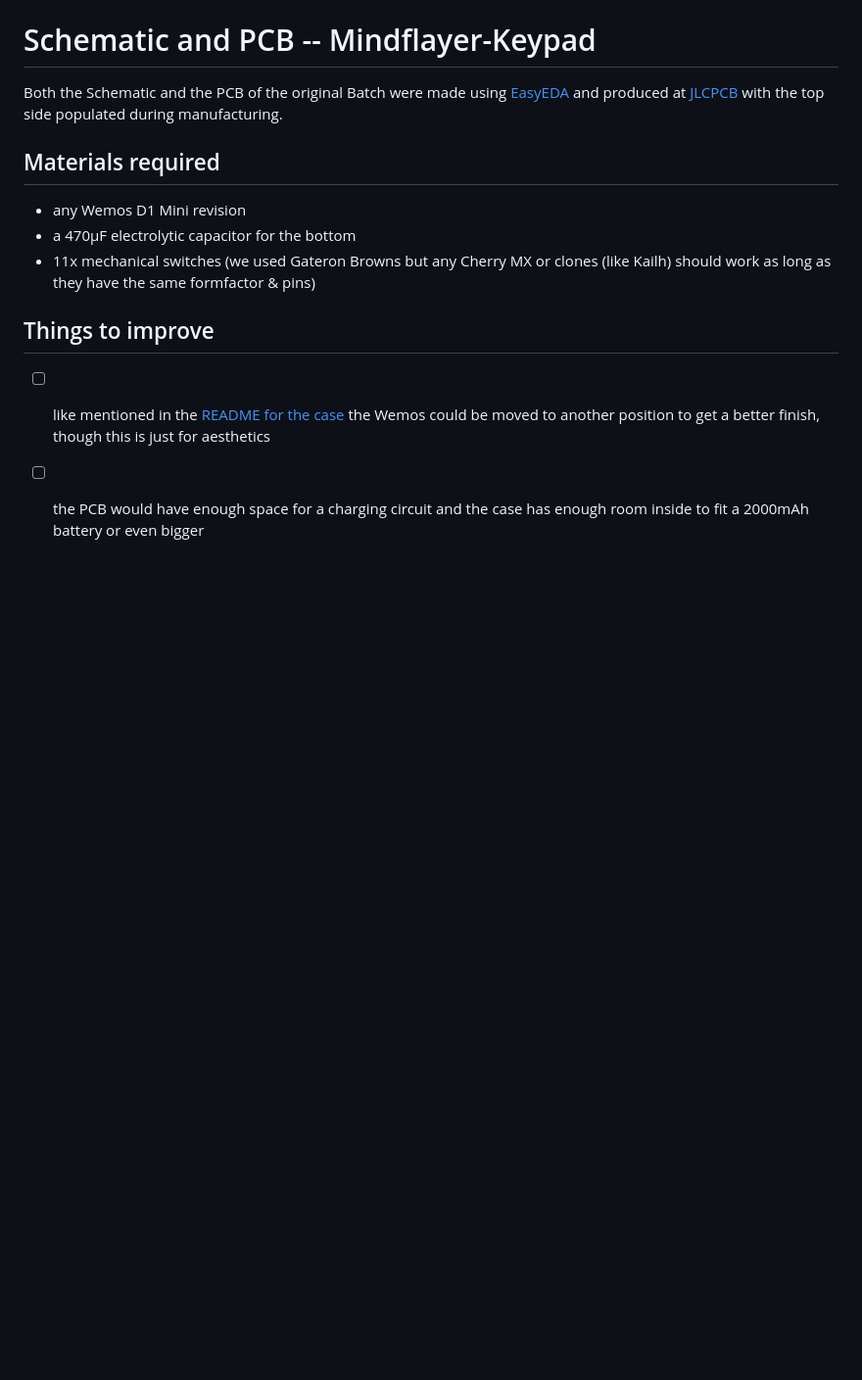
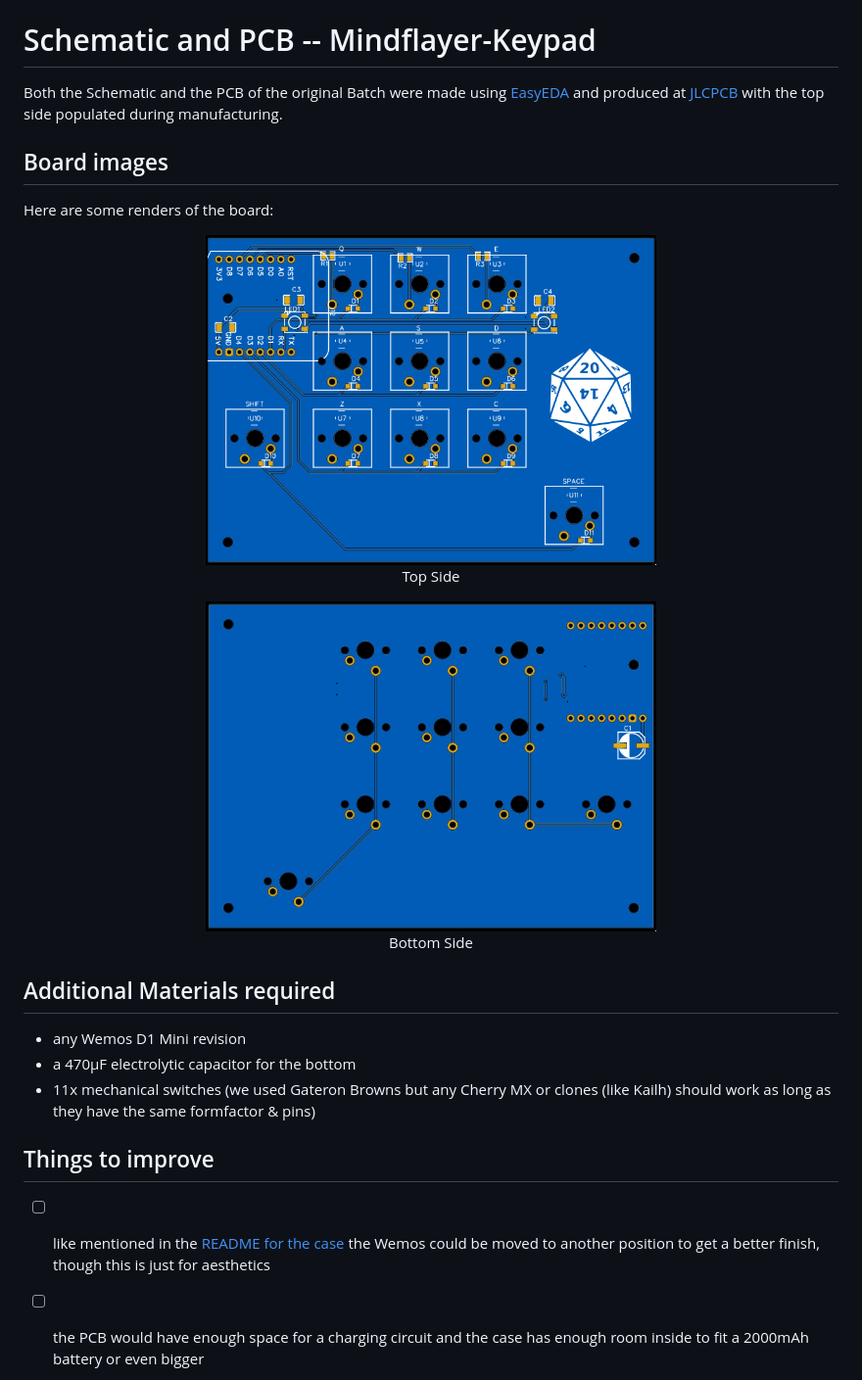
Before and after one commit to mindflayer-vtt/mindflayer-keypad, a Markdown page: hardware/board/README.md, the part around the change. Shown at 98% size. Rendered like a GitHub page; pictures changed too: .github/board-bottom.png (added), .github/board-top.png (added); blank space fills up the shorter version.

Commit message:
chore(#2): added images

```diff
--- a/hardware/board/README.md
+++ b/hardware/board/README.md
@@ -2,7 +2,18 @@
 
 Both the Schematic and the PCB of the original Batch were made using [EasyEDA](https://easyeda.com/) and produced at [JLCPCB](https://jlcpcb.com/) with the top side populated during manufacturing.
 
-## Materials required
+## Board images
+
+Here are some renders of the board:
+
+<div align="center">
+<img width="460" src="https://raw.githubusercontent.com/mindflayer-vtt/mindflayer-keypad/main/.github/board-top.png">
+<p>Top Side</p>
+<img width="460" src="https://raw.githubusercontent.com/mindflayer-vtt/mindflayer-keypad/main/.github/board-bottom.png">
+<p>Bottom Side</p>
+</div>
+
+## Additional Materials required
 
  - any Wemos D1 Mini revision
  - a 470µF electrolytic capacitor for the bottom
```
Also changed, not shown: README.md (+10 -0 lines), .github/keypad.png (added).
